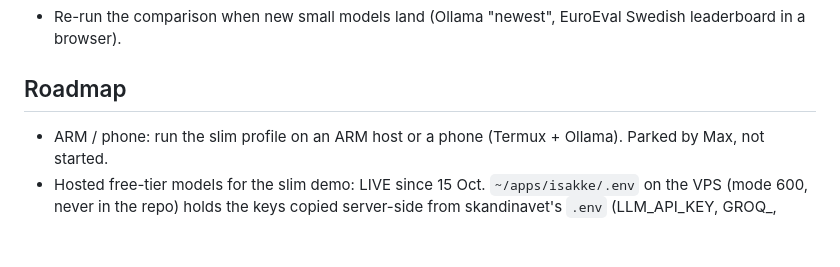
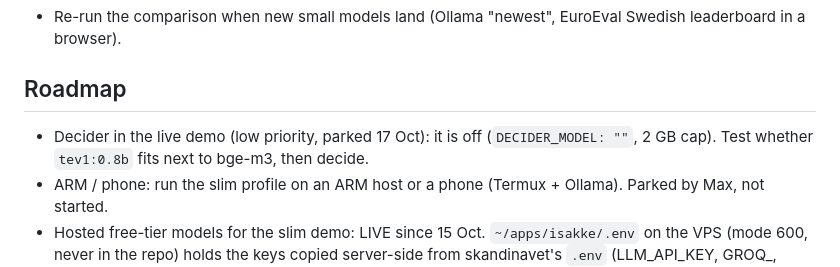
Before and after one commit to maxfinnsjo/isakke, a Markdown page: HANDOVER.md, the part around the change. Drawn GitHub-style; blank space fills up the shorter version.

```diff
--- a/HANDOVER.md
+++ b/HANDOVER.md
@@ -30,6 +30,7 @@
 - Re-run the comparison when new small models land (Ollama "newest", EuroEval Swedish leaderboard in a browser).
 
 ## Roadmap
+- Decider in the live demo (low priority, parked 17 Oct): it is off (`DECIDER_MODEL: ""`, 2 GB cap). Test whether `tev1:0.8b` fits next to bge-m3, then decide.
 - ARM / phone: run the slim profile on an ARM host or a phone (Termux + Ollama). Parked by Max, not started.
 - Hosted free-tier models for the slim demo: LIVE since 15 Oct. `~/apps/isakke/.env` on the VPS (mode 600, never in the repo) holds the keys copied server-side from skandinavet's `.env` (LLM_API_KEY, GROQ_, OLLAMA_, OPENROUTER_) and ISAKKE's own chain: ollamacloud:gemma4:31b, groq:openai/gpt-oss-120b, ollamacloud:gpt-oss:120b, openrouter nvidia nemotron :free; caps 100 AI answers/day, 8 per visitor. The Gemini models were left out (skandinavet had them out of quota). The keys and the free quotas are SHARED with skandinavet: if the news channel starves, lower LLM_DAILY_MAX or take gpt-oss:120b out of the chain; to switch AI off, delete the LLM_CHAIN line there and run `deploy/deploy.sh` (back to search mode). Live test: gemma4:31b via Ollama Cloud, 1-6 s, correct in sv and en, the number check flags the correct "14 days" (a sum of 1+13). Tested with a fake provider (order, 429/402 blocking, per-client cap, fallback to search mode) and with local gemma4 over /v1 (note: a thinking model needs reasoning_effort set or it uses all max_tokens; done per provider). Add providers in PROVIDERS. This HANDOVER and deploy/ show the demo URL in the public repo.
 
```
Also changed, not shown: README.md (+2 -0 lines).
